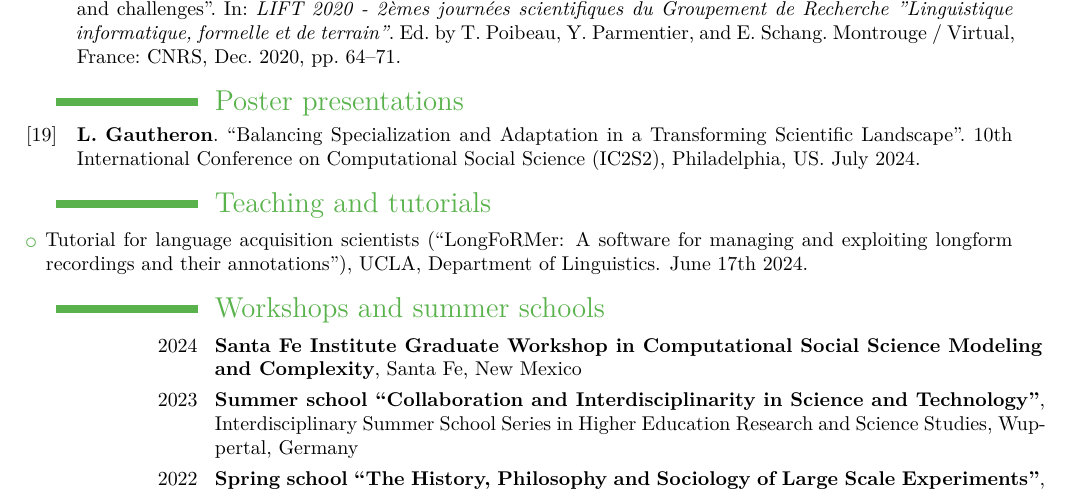
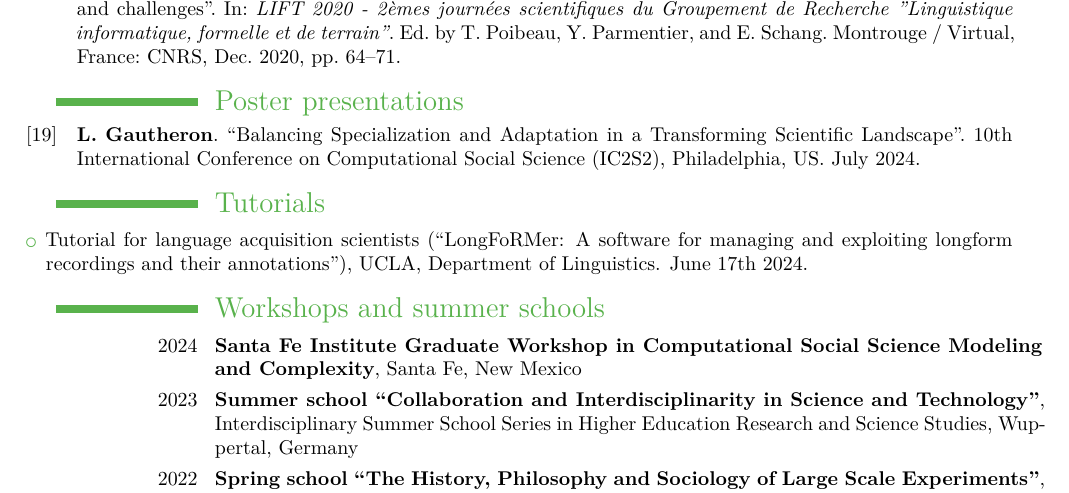
Before and after one commit to lucasgautheron/CV, a LaTeX CV (main_en.tex): part of page 2 of 3, cut so that both start at the same text. Compiled offline with XeLaTeX.

Commit message:
Updates from Overleaf

```diff
--- a/main_en.tex
+++ b/main_en.tex
@@ -167,7 +167,7 @@ Particle physics for the ATLAS experiment.
 \printbibliography[title={Contributed Talks},filter=contributed]
 \printbibliography[title={Poster presentations},keyword=posters]
 
-\section{Teaching and tutorials}
+\section{Tutorials}
 
 \begin{itemize}
     \item Tutorial for language acquisition scientists (``LongFoRMer: A software for managing and exploiting longform recordings and their annotations''), UCLA, Department of Linguistics. June 17th 2024.
```
